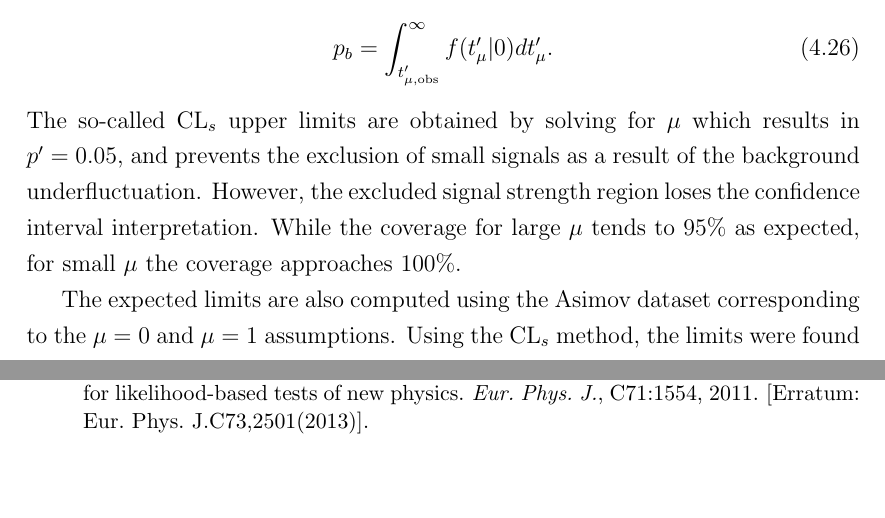
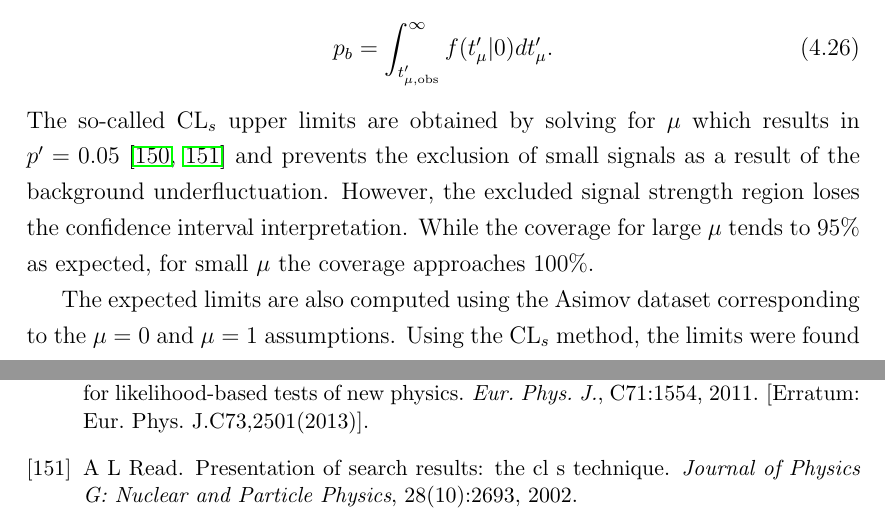
Before and after one commit to mzgubic/thesis, a LaTeX thesis (Hmumu.tex, which reads chapters/hmumu.tex): two parts of pages 93 and 112 of 112, joined at a grey line, cut so that both start at the same text. Compiled offline with pdfLaTeX.

Commit message:
add cls citation

```diff
--- a/chapters/hmumu.tex
+++ b/chapters/hmumu.tex
@@ -1566,7 +1566,8 @@ i.e.
 p_b = \int_{t'_{\mu, \text{obs}}}^{\infty} f(t'_\mu | 0) d t'_\mu.
 \end{equation}
 The so-called CL$_s$ upper limits are obtained by solving for $\mu$ which
-results in $p' = 0.05$, and prevents the exclusion of small signals as
+results in $p' = 0.05$ \cite{Cowan:2010js, 0954-3899-28-10-313} and
+prevents the exclusion of small signals as
 a result of the background underfluctuation. However, the excluded signal
 strength region loses the confidence interval interpretation. While the
 coverage for large $\mu$ tends to 95\% as expected, for small $\mu$ the
```
